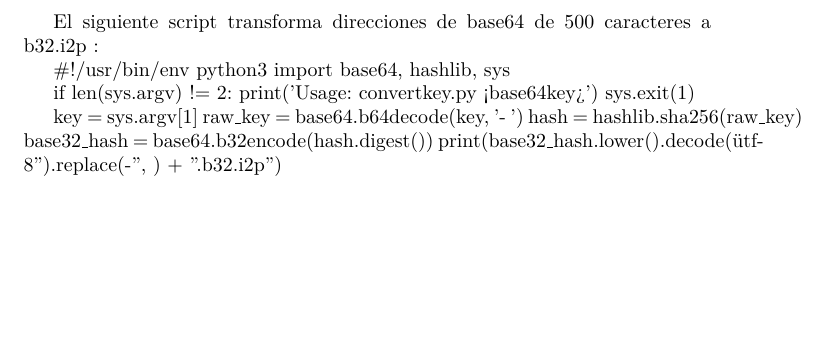
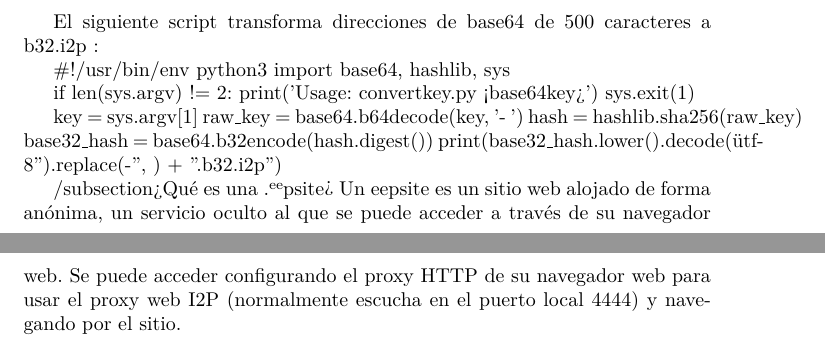
Before and after one commit to ProgrammingKiddo/I2PResearch, a LaTeX document (Documento.tex): part of page 7 of 13 before the commit and two parts of pages 7 and 8 of 14 after it, the two joined at a grey line, cut so that both start at the same text, the shorter picture padded with empty space. Compiled offline with pdfLaTeX.

Commit message:
actualizando documento

```diff
--- a/Documento.tex
+++ b/Documento.tex
@@ -157,7 +157,8 @@ hash = hashlib.sha256(raw\_key)
 base32\_hash = base64.b32encode(hash.digest())
 print(base32\_hash.lower().decode("utf-8").replace("=", "") + ".b32.i2p")
 
-
+/subsection{¿Qué es una "eepsite"?}
+Un eepsite es un sitio web alojado de forma anónima, un servicio oculto al que se puede acceder a través de su navegador web. Se puede acceder configurando el proxy HTTP de su navegador web para usar el proxy web I2P (normalmente escucha en el puerto local 4444) y navegando por el sitio.
 \pagebreak
 
 \section{Trabajos relacionados de la plataforma/tecnología I2P}
```
